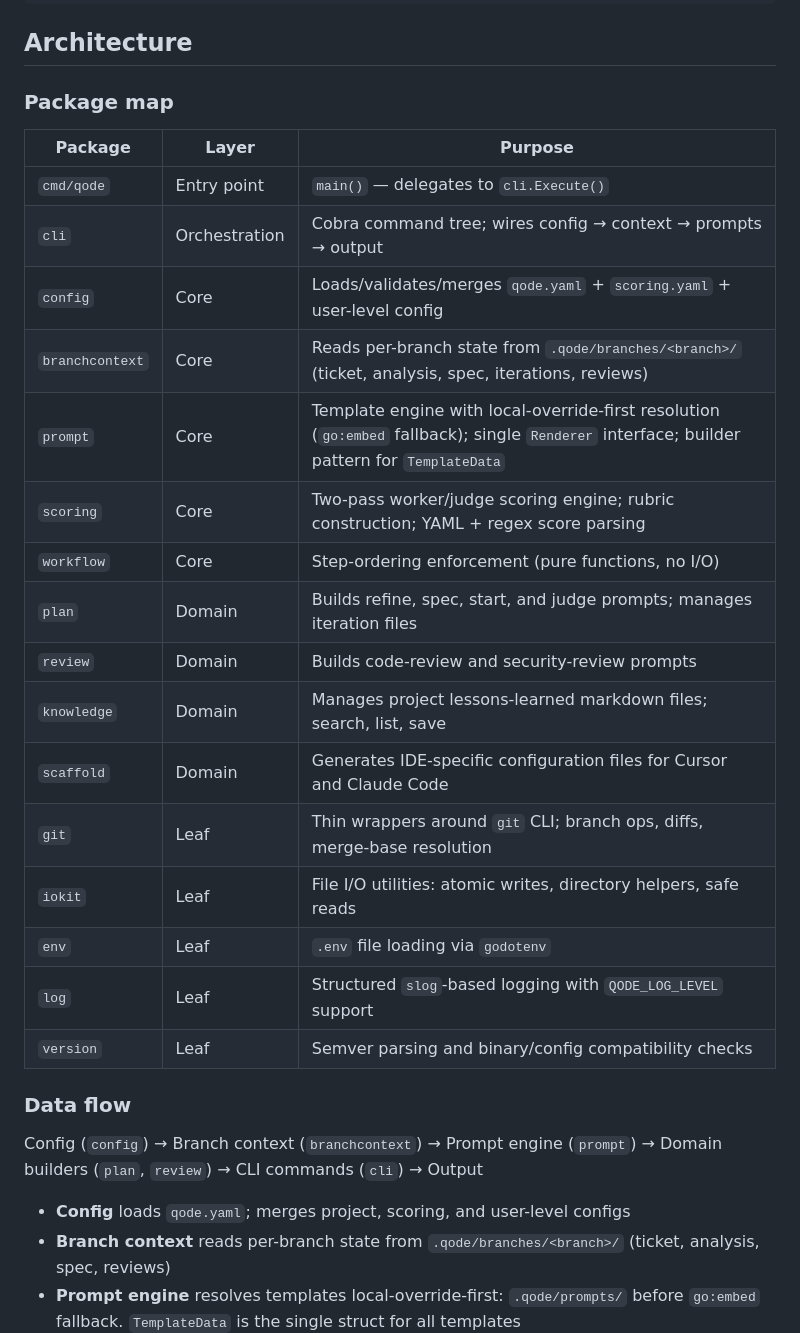
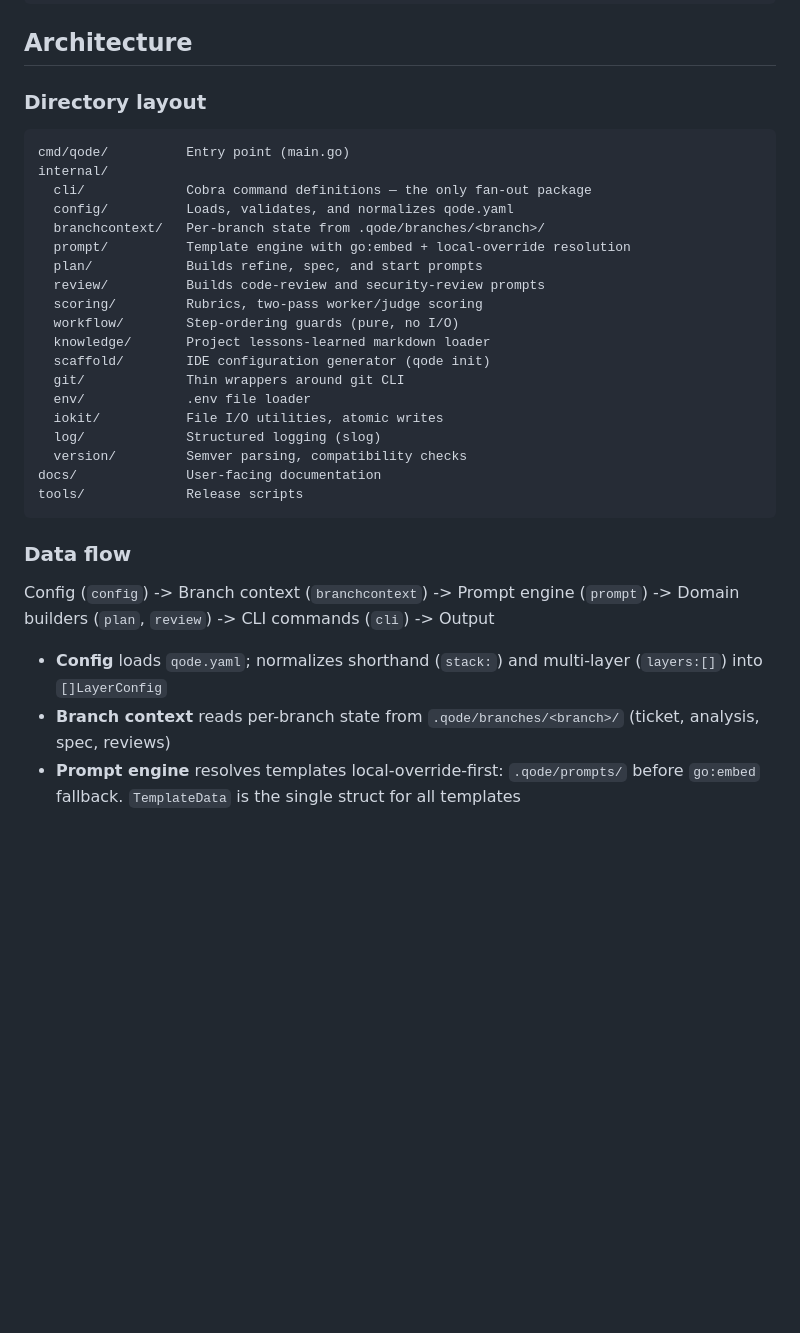
Before and after one commit to nqode-io/qode, a Markdown page: ARCH-REPORT.md, the part around one of its changes. Drawn GitHub-style; blank space fills up the shorter version.

````diff
--- a/ARCH-REPORT.md
+++ b/ARCH-REPORT.md
@@ -14,32 +14,35 @@ go install ./cmd/qode/                                  # Install locally
 
 ## Architecture
 
-### Package map
+### Directory layout
 
-| Package | Layer | Purpose |
-|---|---|---|
-| `cmd/qode` | Entry point | `main()` — delegates to `cli.Execute()` |
-| `cli` | Orchestration | Cobra command tree; wires config → context → prompts → output |
-| `config` | Core | Loads/validates/merges `qode.yaml` + `scoring.yaml` + user-level config |
-| `branchcontext` | Core | Reads per-branch state from `.qode/branches/<branch>/` (ticket, analysis, spec, iterations, reviews) |
-| `prompt` | Core | Template engine with local-override-first resolution (`go:embed` fallback); single `Renderer` interface; builder pattern for `TemplateData` |
-| `scoring` | Core | Two-pass worker/judge scoring engine; rubric construction; YAML + regex score parsing |
-| `workflow` | Core | Step-ordering enforcement (pure functions, no I/O) |
-| `plan` | Domain | Builds refine, spec, start, and judge prompts; manages iteration files |
-| `review` | Domain | Builds code-review and security-review prompts |
-| `knowledge` | Domain | Manages project lessons-learned markdown files; search, list, save |
-| `scaffold` | Domain | Generates IDE-specific configuration files for Cursor and Claude Code |
-| `git` | Leaf | Thin wrappers around `git` CLI; branch ops, diffs, merge-base resolution |
-| `iokit` | Leaf | File I/O utilities: atomic writes, directory helpers, safe reads |
-| `env` | Leaf | `.env` file loading via `godotenv` |
-| `log` | Leaf | Structured `slog`-based logging with `QODE_LOG_LEVEL` support |
-| `version` | Leaf | Semver parsing and binary/config compatibility checks |
+```
+cmd/qode/          Entry point (main.go)
+internal/
+  cli/             Cobra command definitions — the only fan-out package
+  config/          Loads, validates, and normalizes qode.yaml
+  branchcontext/   Per-branch state from .qode/branches/<branch>/
+  prompt/          Template engine with go:embed + local-override resolution
+  plan/            Builds refine, spec, and start prompts
+  review/          Builds code-review and security-review prompts
+  scoring/         Rubrics, two-pass worker/judge scoring
+  workflow/        Step-ordering guards (pure, no I/O)
+  knowledge/       Project lessons-learned markdown loader
+  scaffold/        IDE configuration generator (qode init)
+  git/             Thin wrappers around git CLI
+  env/             .env file loader
+  iokit/           File I/O utilities, atomic writes
+  log/             Structured logging (slog)
+  version/         Semver parsing, compatibility checks
+docs/              User-facing documentation
+tools/             Release scripts
+```
 
 ### Data flow
 
-Config (`config`) → Branch context (`branchcontext`) → Prompt engine (`prompt`) → Domain builders (`plan`, `review`) → CLI commands (`cli`) → Output
+Config (`config`) -> Branch context (`branchcontext`) -> Prompt engine (`prompt`) -> Domain builders (`plan`, `review`) -> CLI commands (`cli`) -> Output
 
-- **Config** loads `qode.yaml`; merges project, scoring, and user-level configs
+- **Config** loads `qode.yaml`; normalizes shorthand (`stack:`) and multi-layer (`layers:[]`) into `[]LayerConfig`
 - **Branch context** reads per-branch state from `.qode/branches/<branch>/` (ticket, analysis, spec, reviews)
 - **Prompt engine** resolves templates local-override-first: `.qode/prompts/` before `go:embed` fallback. `TemplateData` is the single struct for all templates
 - **Workflow guards** (`workflow`) enforce step ordering — e.g. spec requires minimum refine score
````
Also changed, not shown: other parts of ARCH-REPORT.md (+80 -70 lines), TEST-REPORT.md (added, +70 -0 lines).
